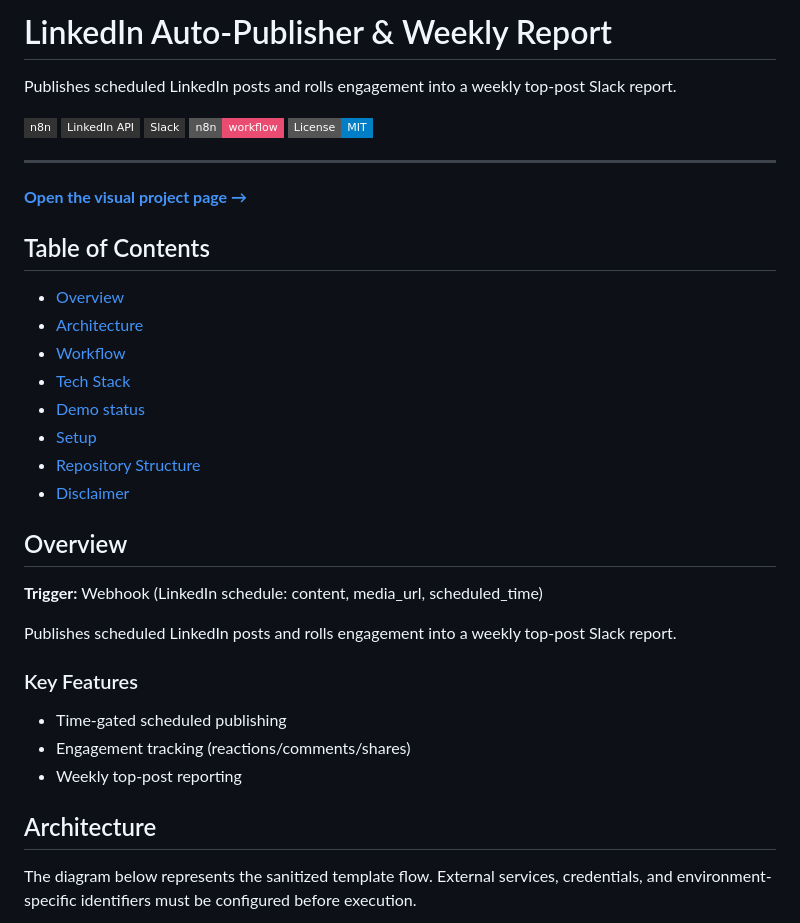
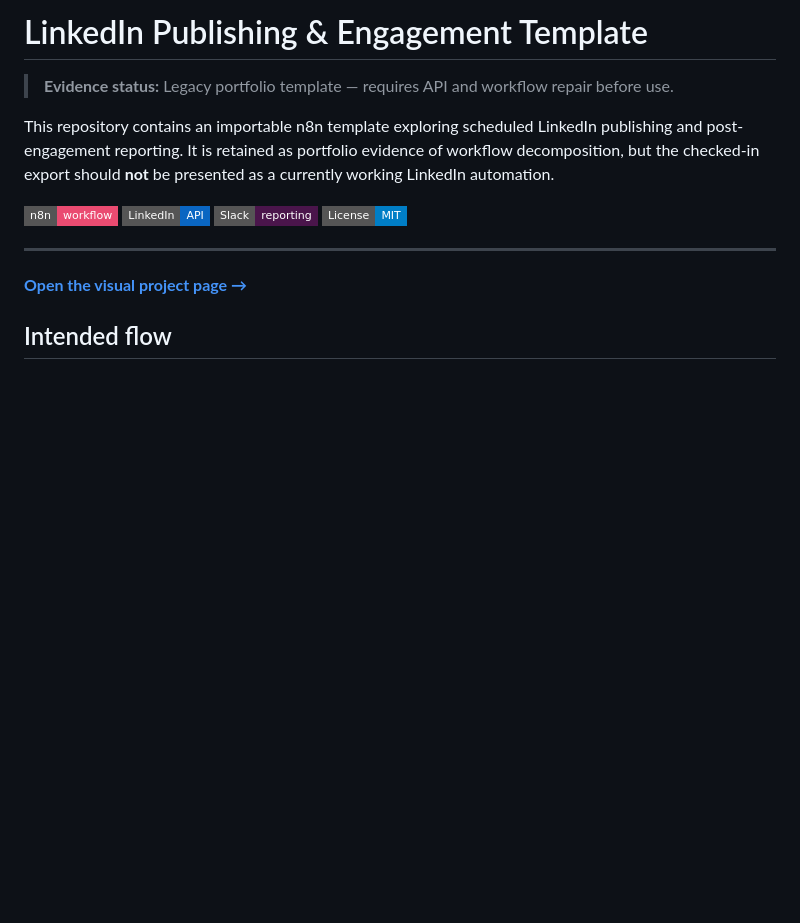
Before and after one commit to oyekola-ololade/linkedin-auto-publisher, a Markdown page: README.md, the part around one of its changes. Rendered like a GitHub page; badges without logos; blank space fills up the shorter version.

````diff
--- a/README.md
+++ b/README.md
@@ -1,41 +1,19 @@
-# LinkedIn Auto-Publisher & Weekly Report
+# LinkedIn Publishing & Engagement Template
 
-Publishes scheduled LinkedIn posts and rolls engagement into a weekly top-post Slack report.
+> **Evidence status:** Legacy portfolio template — requires API and workflow repair before use.
 
-![n8n](https://img.shields.io/badge/-n8n-333?style=flat-square) ![LinkedIn API](https://img.shields.io/badge/-LinkedIn%20API-333?style=flat-square) ![Slack](https://img.shields.io/badge/-Slack-333?style=flat-square)
+This repository contains an importable n8n template exploring scheduled LinkedIn publishing and post-engagement reporting. It is retained as portfolio evidence of workflow decomposition, but the checked-in export should **not** be presented as a currently working LinkedIn automation.
+
 ![n8n](https://img.shields.io/badge/n8n-workflow-EA4B71?style=flat-square)
+![LinkedIn](https://img.shields.io/badge/LinkedIn-API-0A66C2?style=flat-square)
+![Slack](https://img.shields.io/badge/Slack-reporting-4A154B?style=flat-square)
 ![License](https://img.shields.io/badge/License-MIT-blue?style=flat-square)
 
 ---
 
 **[Open the visual project page →](./index.html)**
 
-## Table of Contents
-
-- [Overview](#overview)
-- [Architecture](#architecture)
-- [Workflow](#workflow)
-- [Tech Stack](#tech-stack)
-- [Demo status](#demo-status)
-- [Setup](#setup)
-- [Repository Structure](#repository-structure)
-- [Disclaimer](#disclaimer)
-
-## Overview
-
-**Trigger:** Webhook (LinkedIn schedule: content, media_url, scheduled_time)
-
-Publishes scheduled LinkedIn posts and rolls engagement into a weekly top-post Slack report.
-
-### Key Features
-
-- Time-gated scheduled publishing
-- Engagement tracking (reactions/comments/shares)
-- Weekly top-post reporting
-
-## Architecture
-
-The diagram below represents the sanitized template flow. External services, credentials, and environment-specific identifiers must be configured before execution.
+## Intended flow
 
 ```mermaid
 flowchart TD
````
Also changed, not shown: other parts of README.md (+49 -34 lines).
